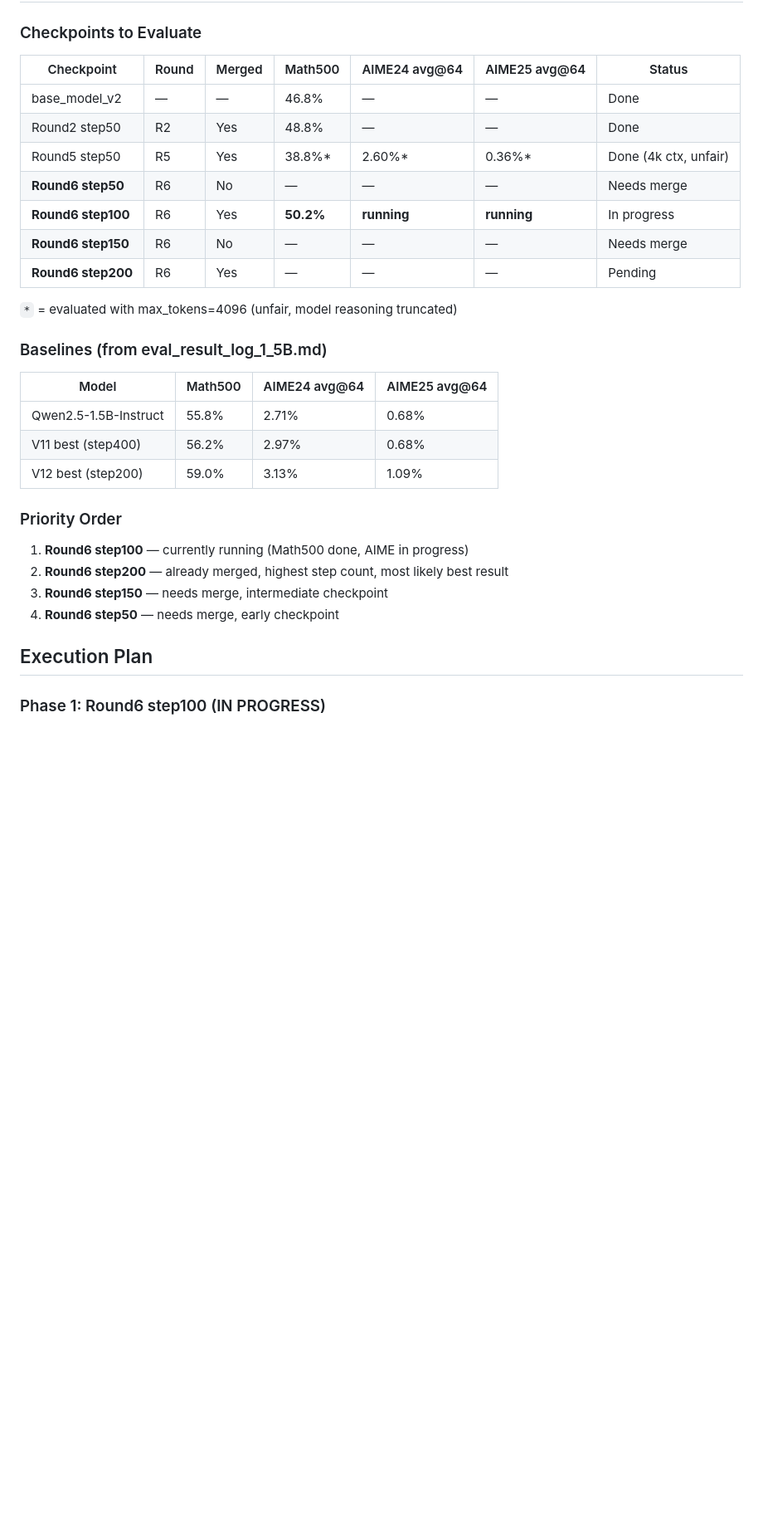
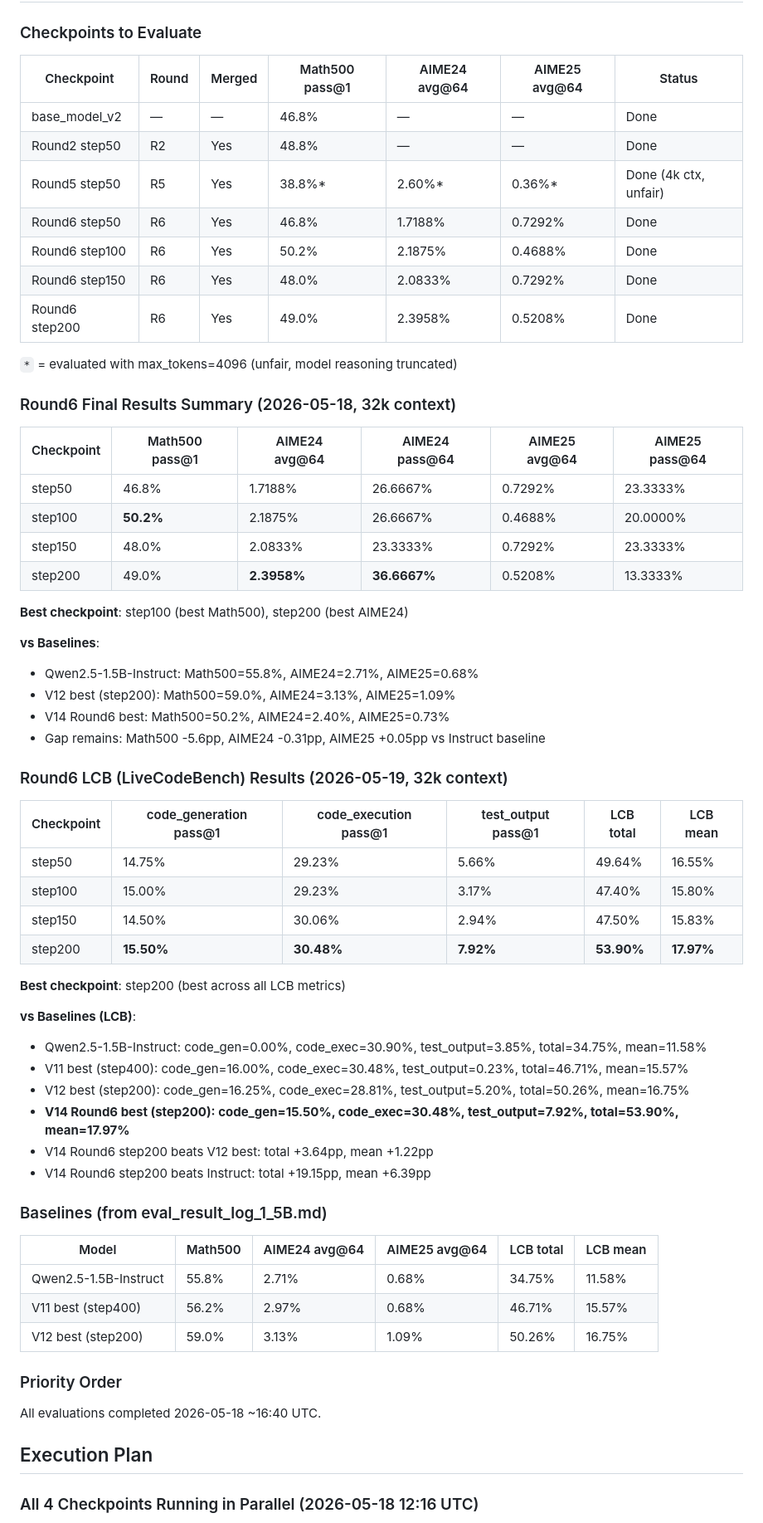
Before and after one commit to TingJShen/Codex_SandBox, a Markdown page: results/V14_EVAL_PLAN.md, the part around one of its changes. Shown at 83% size. GitHub-like rendering; blank space fills up the shorter version.

Commit message:
Add V14 Round6 LCB results — step200 beats V12 best (53.90% vs 50.26%)

```diff
--- a/results/V14_EVAL_PLAN.md
+++ b/results/V14_EVAL_PLAN.md
@@ -6,34 +6,67 @@ Created: 2026-05-18
 
 ### Checkpoints to Evaluate
 
-| Checkpoint | Round | Merged | Math500 | AIME24 avg@64 | AIME25 avg@64 | Status |
+| Checkpoint | Round | Merged | Math500 pass@1 | AIME24 avg@64 | AIME25 avg@64 | Status |
 |---|---|---|---|---|---|---|
 | base_model_v2 | — | — | 46.8% | — | — | Done |
 | Round2 step50 | R2 | Yes | 48.8% | — | — | Done |
 | Round5 step50 | R5 | Yes | 38.8%* | 2.60%* | 0.36%* | Done (4k ctx, unfair) |
-| **Round6 step50** | R6 | No | — | — | — | Needs merge |
-| **Round6 step100** | R6 | Yes | **50.2%** | **running** | **running** | In progress |
-| **Round6 step150** | R6 | No | — | — | — | Needs merge |
-| **Round6 step200** | R6 | Yes | — | — | — | Pending |
+| Round6 step50 | R6 | Yes | 46.8% | 1.7188% | 0.7292% | Done |
+| Round6 step100 | R6 | Yes | 50.2% | 2.1875% | 0.4688% | Done |
+| Round6 step150 | R6 | Yes | 48.0% | 2.0833% | 0.7292% | Done |
+| Round6 step200 | R6 | Yes | 49.0% | 2.3958% | 0.5208% | Done |
 
 `*` = evaluated with max_tokens=4096 (unfair, model reasoning truncated)
 
+### Round6 Final Results Summary (2026-05-18, 32k context)
+
+| Checkpoint | Math500 pass@1 | AIME24 avg@64 | AIME24 pass@64 | AIME25 avg@64 | AIME25 pass@64 |
+|---|---|---|---|---|---|
+| step50 | 46.8% | 1.7188% | 26.6667% | 0.7292% | 23.3333% |
+| step100 | **50.2%** | 2.1875% | 26.6667% | 0.4688% | 20.0000% |
+| step150 | 48.0% | 2.0833% | 23.3333% | 0.7292% | 23.3333% |
+| step200 | 49.0% | **2.3958%** | **36.6667%** | 0.5208% | 13.3333% |
+
+**Best checkpoint**: step100 (best Math500), step200 (best AIME24)
+
+**vs Baselines**:
+- Qwen2.5-1.5B-Instruct: Math500=55.8%, AIME24=2.71%, AIME25=0.68%
+- V12 best (step200): Math500=59.0%, AIME24=3.13%, AIME25=1.09%
+- V14 Round6 best: Math500=50.2%, AIME24=2.40%, AIME25=0.73%
+- Gap remains: Math500 -5.6pp, AIME24 -0.31pp, AIME25 +0.05pp vs Instruct baseline
+
+### Round6 LCB (LiveCodeBench) Results (2026-05-19, 32k context)
+
+| Checkpoint | code_generation pass@1 | code_execution pass@1 | test_output pass@1 | LCB total | LCB mean |
+|---|---|---|---|---|---|
+| step50 | 14.75% | 29.23% | 5.66% | 49.64% | 16.55% |
+| step100 | 15.00% | 29.23% | 3.17% | 47.40% | 15.80% |
+| step150 | 14.50% | 30.06% | 2.94% | 47.50% | 15.83% |
+| step200 | **15.50%** | **30.48%** | **7.92%** | **53.90%** | **17.97%** |
+
+**Best checkpoint**: step200 (best across all LCB metrics)
+
+**vs Baselines (LCB)**:
+- Qwen2.5-1.5B-Instruct: code_gen=0.00%, code_exec=30.90%, test_output=3.85%, total=34.75%, mean=11.58%
+- V11 best (step400): code_gen=16.00%, code_exec=30.48%, test_output=0.23%, total=46.71%, mean=15.57%
+- V12 best (step200): code_gen=16.25%, code_exec=28.81%, test_output=5.20%, total=50.26%, mean=16.75%
+- **V14 Round6 best (step200): code_gen=15.50%, code_exec=30.48%, test_output=7.92%, total=53.90%, mean=17.97%**
+- V14 Round6 step200 beats V12 best: total +3.64pp, mean +1.22pp
+- V14 Round6 step200 beats Instruct: total +19.15pp, mean +6.39pp
+
 ### Baselines (from eval_result_log_1_5B.md)
 
-| Model | Math500 | AIME24 avg@64 | AIME25 avg@64 |
-|---|---|---|---|
-| Qwen2.5-1.5B-Instruct | 55.8% | 2.71% | 0.68% |
-| V11 best (step400) | 56.2% | 2.97% | 0.68% |
-| V12 best (step200) | 59.0% | 3.13% | 1.09% |
+| Model | Math500 | AIME24 avg@64 | AIME25 avg@64 | LCB total | LCB mean |
+|---|---|---|---|---|---|
+| Qwen2.5-1.5B-Instruct | 55.8% | 2.71% | 0.68% | 34.75% | 11.58% |
+| V11 best (step400) | 56.2% | 2.97% | 0.68% | 46.71% | 15.57% |
+| V12 best (step200) | 59.0% | 3.13% | 1.09% | 50.26% | 16.75% |
 
 ### Priority Order
 
-1. **Round6 step100** — currently running (Math500 done, AIME in progress)
-2. **Round6 step200** — already merged, highest step count, most likely best result
-3. **Round6 step150** — needs merge, intermediate checkpoint
-4. **Round6 step50** — needs merge, early checkpoint
+All evaluations completed 2026-05-18 ~16:40 UTC.
 
 ## Execution Plan
 
-### Phase 1: Round6 step100 (IN PROGRESS)
+### All 4 Checkpoints Running in Parallel (2026-05-18 12:16 UTC)
 
```
Also changed, not shown: other parts of results/V14_EVAL_PLAN.md (+32 -27 lines).
